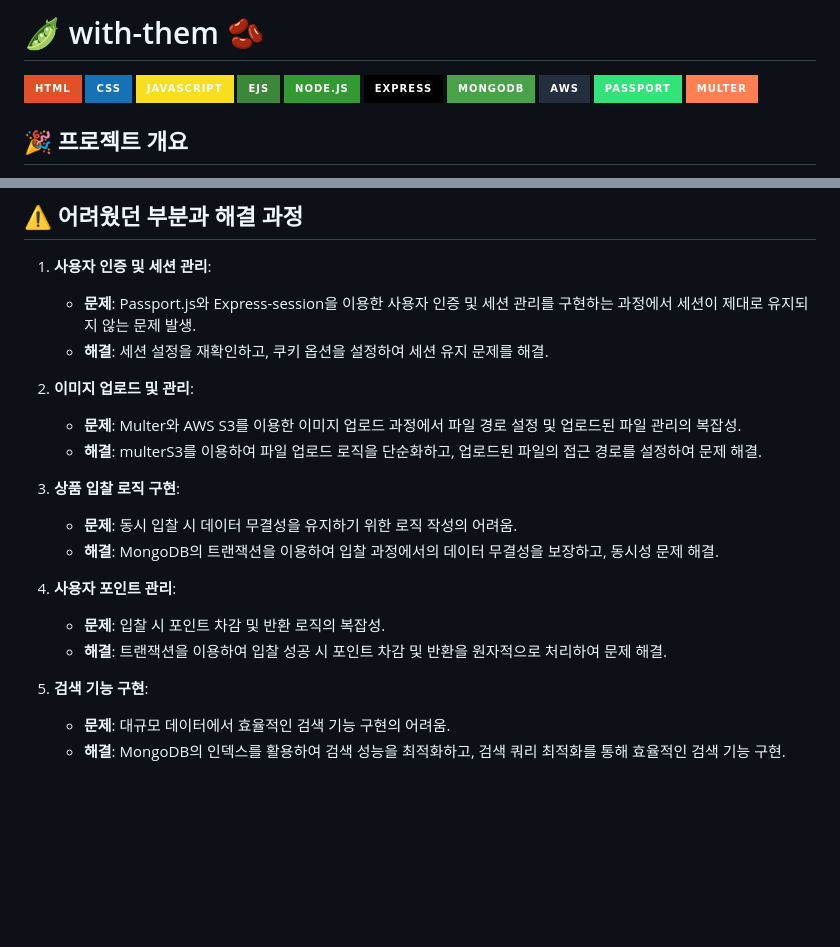
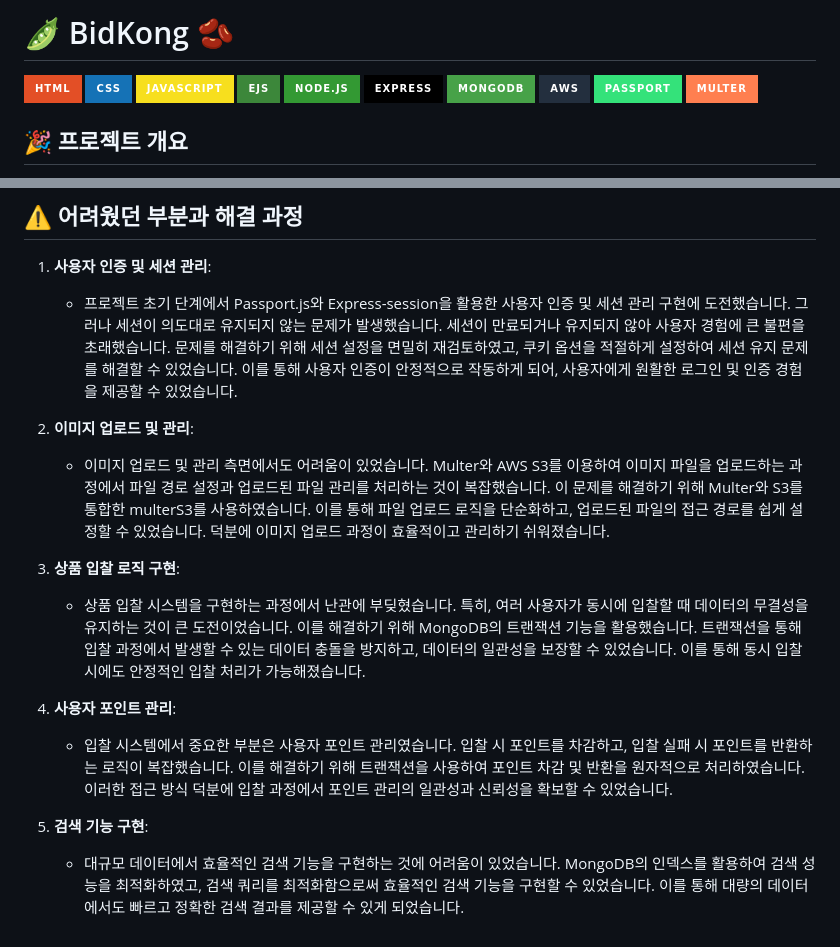
Before and after one commit to uhee01/BidKong, a Markdown page: README.md, 2 parts joined by grey strips. Drawn GitHub-style; badges without logos; blank space fills up the shorter version.

```diff
--- a/README.md
+++ b/README.md
@@ -1,4 +1,4 @@
-# 🫛 with-them 🫘
+# 🫛 BidKong 🫘
 
 ![HTML](https://img.shields.io/badge/HTML-E34F26?style=for-the-badge&logo=html5&logoColor=white)
 ![CSS](https://img.shields.io/badge/CSS-1572B6?style=for-the-badge&logo=css3&logoColor=white)
@@ -95,21 +95,16 @@
 ## ⚠️ 어려웠던 부분과 해결 과정
 
 1. **사용자 인증 및 세션 관리**:
-   - **문제**: Passport.js와 Express-session을 이용한 사용자 인증 및 세션 관리를 구현하는 과정에서 세션이 제대로 유지되지 않는 문제 발생.
-   - **해결**: 세션 설정을 재확인하고, 쿠키 옵션을 설정하여 세션 유지 문제를 해결.
+   - 프로젝트 초기 단계에서 Passport.js와 Express-session을 활용한 사용자 인증 및 세션 관리 구현에 도전했습니다. 그러나 세션이 의도대로 유지되지 않는 문제가 발생했습니다. 세션이 만료되거나 유지되지 않아 사용자 경험에 큰 불편을 초래했습니다. 문제를 해결하기 위해 세션 설정을 면밀히 재검토하였고, 쿠키 옵션을 적절하게 설정하여 세션 유지 문제를 해결할 수 있었습니다. 이를 통해 사용자 인증이 안정적으로 작동하게 되어, 사용자에게 원활한 로그인 및 인증 경험을 제공할 수 있었습니다.
 
 2. **이미지 업로드 및 관리**:
-   - **문제**: Multer와 AWS S3를 이용한 이미지 업로드 과정에서 파일 경로 설정 및 업로드된 파일 관리의 복잡성.
-   - **해결**: multerS3를 이용하여 파일 업로드 로직을 단순화하고, 업로드된 파일의 접근 경로를 설정하여 문제 해결.
+   - 이미지 업로드 및 관리 측면에서도 어려움이 있었습니다. Multer와 AWS S3를 이용하여 이미지 파일을 업로드하는 과정에서 파일 경로 설정과 업로드된 파일 관리를 처리하는 것이 복잡했습니다. 이 문제를 해결하기 위해 Multer와 S3를 통합한 multerS3를 사용하였습니다. 이를 통해 파일 업로드 로직을 단순화하고, 업로드된 파일의 접근 경로를 쉽게 설정할 수 있었습니다. 덕분에 이미지 업로드 과정이 효율적이고 관리하기 쉬워졌습니다.
 
 3. **상품 입찰 로직 구현**:
-   - **문제**: 동시 입찰 시 데이터 무결성을 유지하기 위한 로직 작성의 어려움.
-   - **해결**: MongoDB의 트랜잭션을 이용하여 입찰 과정에서의 데이터 무결성을 보장하고, 동시성 문제 해결.
+   - 상품 입찰 시스템을 구현하는 과정에서 난관에 부딪혔습니다. 특히, 여러 사용자가 동시에 입찰할 때 데이터의 무결성을 유지하는 것이 큰 도전이었습니다. 이를 해결하기 위해 MongoDB의 트랜잭션 기능을 활용했습니다. 트랜잭션을 통해 입찰 과정에서 발생할 수 있는 데이터 충돌을 방지하고, 데이터의 일관성을 보장할 수 있었습니다. 이를 통해 동시 입찰 시에도 안정적인 입찰 처리가 가능해졌습니다.
 
 4. **사용자 포인트 관리**:
-   - **문제**: 입찰 시 포인트 차감 및 반환 로직의 복잡성.
-   - **해결**: 트랜잭션을 이용하여 입찰 성공 시 포인트 차감 및 반환을 원자적으로 처리하여 문제 해결.
+   - 입찰 시스템에서 중요한 부분은 사용자 포인트 관리였습니다. 입찰 시 포인트를 차감하고, 입찰 실패 시 포인트를 반환하는 로직이 복잡했습니다. 이를 해결하기 위해 트랜잭션을 사용하여 포인트 차감 및 반환을 원자적으로 처리하였습니다. 이러한 접근 방식 덕분에 입찰 과정에서 포인트 관리의 일관성과 신뢰성을 확보할 수 있었습니다.
 
 5. **검색 기능 구현**:
-   - **문제**: 대규모 데이터에서 효율적인 검색 기능 구현의 어려움.
-   - **해결**: MongoDB의 인덱스를 활용하여 검색 성능을 최적화하고, 검색 쿼리 최적화를 통해 효율적인 검색 기능 구현.
+   - 대규모 데이터에서 효율적인 검색 기능을 구현하는 것에 어려움이 있었습니다. MongoDB의 인덱스를 활용하여 검색 성능을 최적화하였고, 검색 쿼리를 최적화함으로써 효율적인 검색 기능을 구현할 수 있었습니다. 이를 통해 대량의 데이터에서도 빠르고 정확한 검색 결과를 제공할 수 있게 되었습니다.
```
